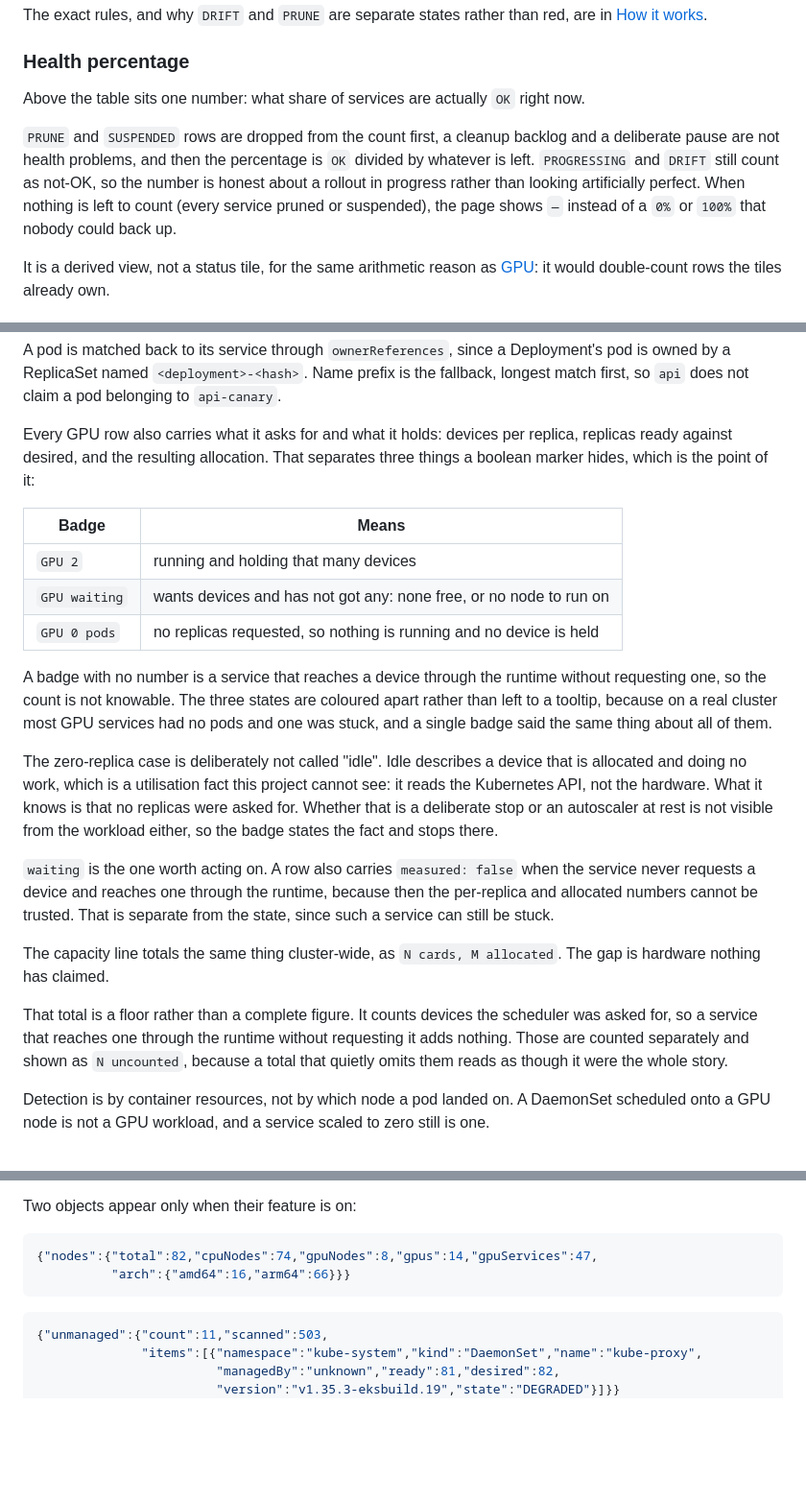
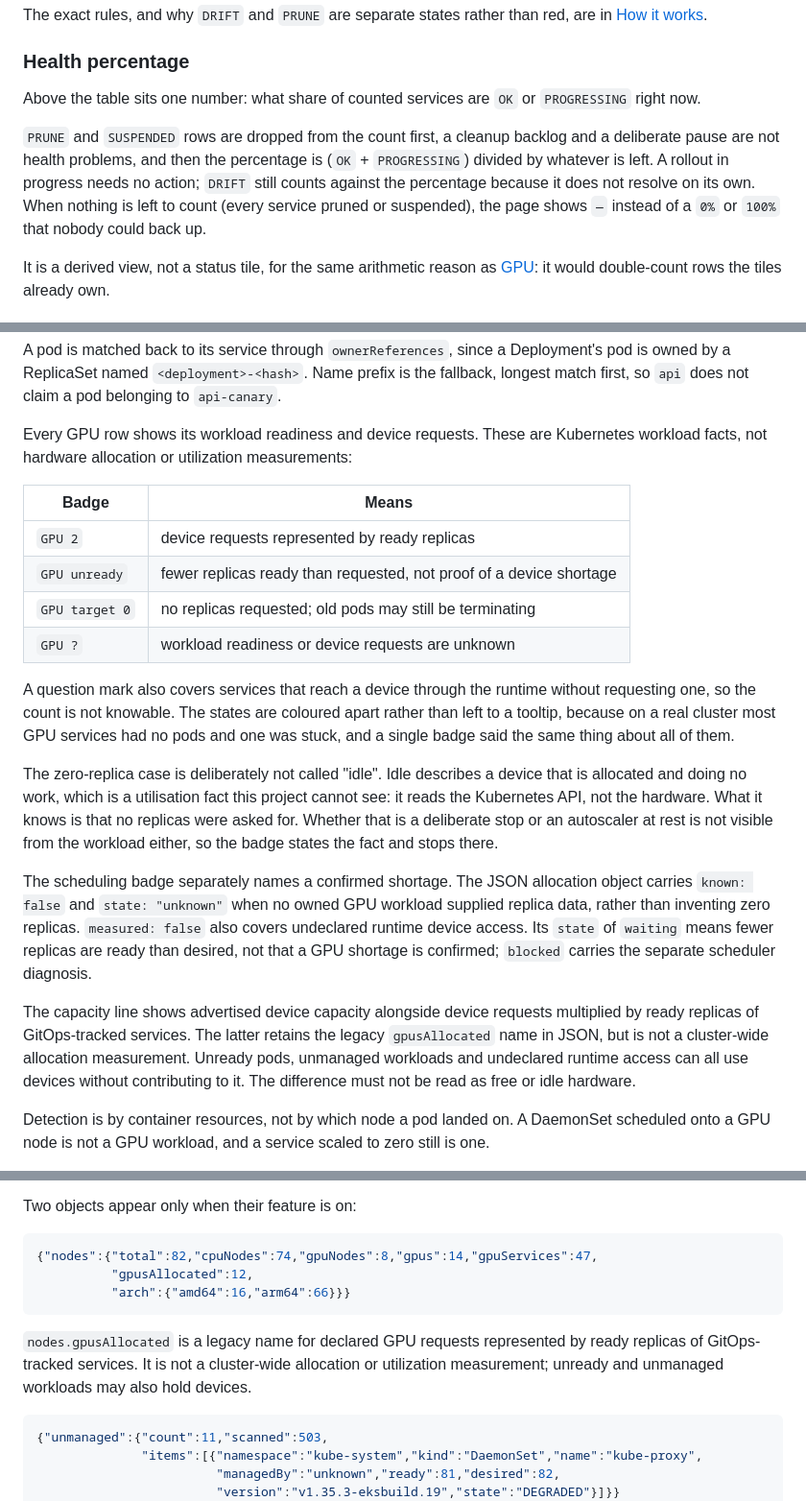
Before and after one commit to ntmggr/k8s-status, a Markdown page: README.md, 3 parts joined by grey strips. Shown: that part at 96% size. GitHub-like rendering; blank space fills up the shorter version.

````diff
--- a/README.md
+++ b/README.md
@@ -248,12 +257,13 @@ The exact rules, and why `DRIFT` and `PRUNE` are separate states rather than red
 
 ### Health percentage
 
-Above the table sits one number: what share of services are actually `OK` right now.
+Above the table sits one number: what share of counted services are `OK` or
+`PROGRESSING` right now.
 
 `PRUNE` and `SUSPENDED` rows are dropped from the count first, a cleanup backlog and a
-deliberate pause are not health problems, and then the percentage is `OK` divided by
-whatever is left. `PROGRESSING` and `DRIFT` still count as not-OK, so the number is
-honest about a rollout in progress rather than looking artificially perfect. When
+deliberate pause are not health problems, and then the percentage is (`OK` +
+`PROGRESSING`) divided by whatever is left. A rollout in progress needs no action;
+`DRIFT` still counts against the percentage because it does not resolve on its own. When
 nothing is left to count (every service pruned or suspended), the page shows `—` instead
 of a `0%` or `100%` that nobody could back up.
 
@@ -680,18 +690,18 @@ A pod is matched back to its service through `ownerReferences`, since a Deployme
 is owned by a ReplicaSet named `<deployment>-<hash>`. Name prefix is the fallback,
 longest match first, so `api` does not claim a pod belonging to `api-canary`.
 
-Every GPU row also carries what it asks for and what it holds: devices per replica,
-replicas ready against desired, and the resulting allocation. That separates three
-things a boolean marker hides, which is the point of it:
+Every GPU row shows its workload readiness and device requests. These are Kubernetes
+workload facts, not hardware allocation or utilization measurements:
 
 | Badge | Means |
 |---|---|
-| `GPU 2` | running and holding that many devices |
-| `GPU waiting` | wants devices and has not got any: none free, or no node to run on |
-| `GPU 0 pods` | no replicas requested, so nothing is running and no device is held |
+| `GPU 2` | device requests represented by ready replicas |
+| `GPU unready` | fewer replicas ready than requested, not proof of a device shortage |
+| `GPU target 0` | no replicas requested; old pods may still be terminating |
+| `GPU ?` | workload readiness or device requests are unknown |
 
-A badge with no number is a service that reaches a device through the runtime without
-requesting one, so the count is not knowable. The three states are coloured apart rather
+A question mark also covers services that reach a device through the runtime without
+requesting one, so the count is not knowable. The states are coloured apart rather
 than left to a tooltip, because on a real cluster most GPU services had no pods and
 one was stuck, and a single badge said the same thing about all of them.
 
@@ -701,18 +711,18 @@ reads the Kubernetes API, not the hardware. What it knows is that no replicas we
 for. Whether that is a deliberate stop or an autoscaler at rest is not visible from the
 workload either, so the badge states the fact and stops there.
 
-`waiting` is the one worth acting on. A row also carries `measured: false` when the
-service never requests a device and reaches one through the runtime, because then the
-per-replica and allocated numbers cannot be trusted. That is separate from the state,
-since such a service can still be stuck.
+The scheduling badge separately names a confirmed shortage. The JSON allocation object
+carries `known: false` and `state: "unknown"` when no owned GPU workload supplied replica
+data, rather than inventing zero replicas. `measured: false` also covers undeclared
+runtime device access. Its `state` of `waiting` means fewer replicas are ready than
+desired, not that a GPU shortage is confirmed; `blocked` carries the separate scheduler
+diagnosis.
 
-The capacity line totals the same thing cluster-wide, as `N cards, M allocated`. The gap
-is hardware nothing has claimed.
-
-That total is a floor rather than a complete figure. It counts devices the scheduler was
-asked for, so a service that reaches one through the runtime without requesting it adds
-nothing. Those are counted separately and shown as `N uncounted`, because a total that
-quietly omits them reads as though it were the whole story.
+The capacity line shows advertised device capacity alongside device requests multiplied
+by ready replicas of GitOps-tracked services. The latter retains the legacy
+`gpusAllocated` name in JSON, but is not a cluster-wide allocation measurement. Unready
+pods, unmanaged workloads and undeclared runtime access can all use devices without
+contributing to it. The difference must not be read as free or idle hardware.
 
 Detection is by container resources, not by which node a pod landed on. A DaemonSet
 scheduled onto a GPU node is not a GPU workload, and a service scaled to zero still is
@@ -759,8 +769,13 @@ Two objects appear only when their feature is on:
 
 ```json
 {"nodes":{"total":82,"cpuNodes":74,"gpuNodes":8,"gpus":14,"gpuServices":47,
+          "gpusAllocated":12,
           "arch":{"amd64":16,"arm64":66}}}
 ```
+
+`nodes.gpusAllocated` is a legacy name for declared GPU requests represented by ready
+replicas of GitOps-tracked services. It is not a cluster-wide allocation or utilization
+measurement; unready and unmanaged workloads may also hold devices.
 
 ```json
 {"unmanaged":{"count":11,"scanned":503,
````
Also changed, not shown: other parts of README.md (+29 -19 lines), CHANGELOG.md (+23 -0 lines), docs/screenshot-dark.png, docs/screenshot.png, 16 other files.
